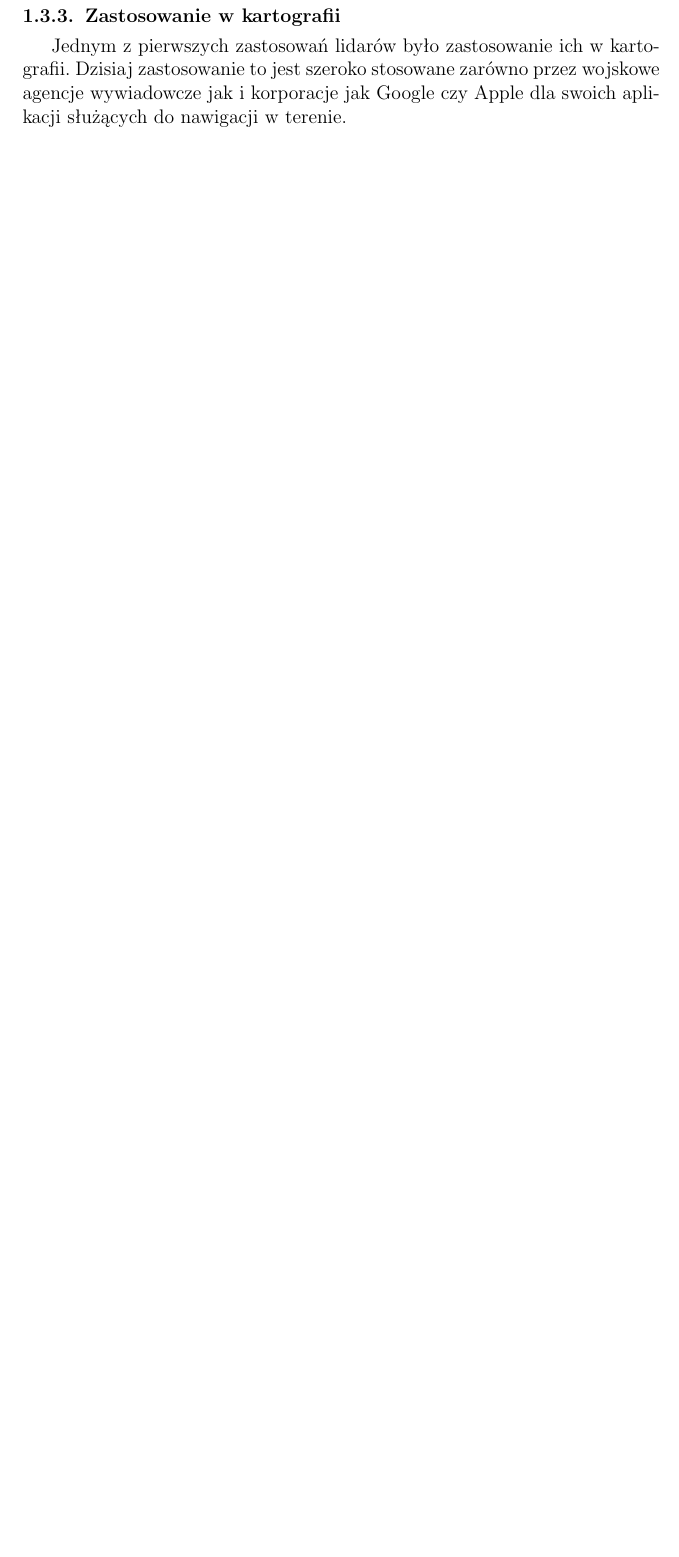
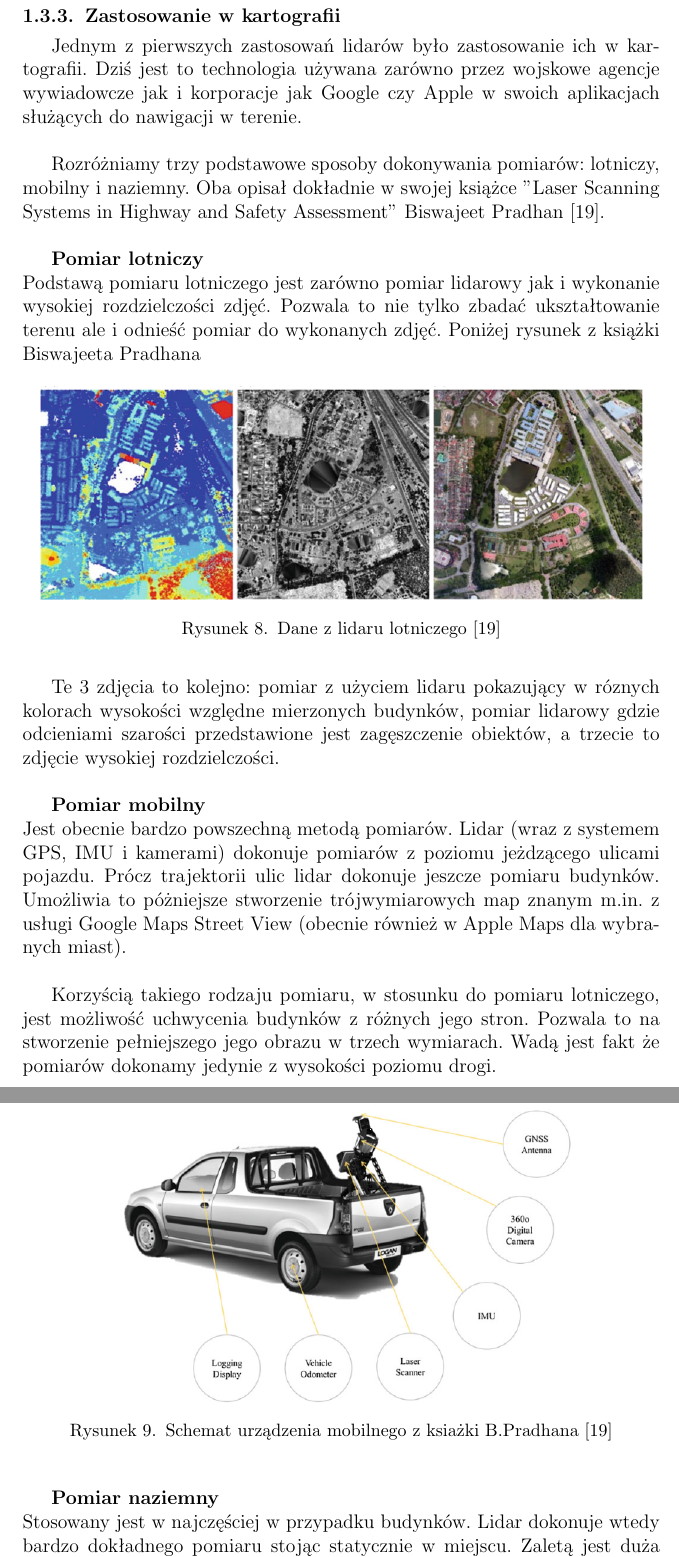
Before and after one commit to KP191458/Lidar2d, a LaTeX thesis (Thesis/thesis.tex, which reads Thesis/02_introduction.tex): part of page 8 of 36 before the commit and two parts of pages 8 and 9 of 40 after it, the two joined at a grey line, cut so that both start at the same text, the shorter picture padded with empty space. Compiled offline with pdfLaTeX.

Commit message:
Added details of some advanced lidars and its usage.

```diff
--- a/Thesis/02_introduction.tex
+++ b/Thesis/02_introduction.tex
@@ -107,4 +107,33 @@ Przewagę nad systemami monitoringu wykorzystującymi jedynie kamery jest taka
 
 \newpage
 \subsubsection{Zastosowanie w kartografii}
-Jednym z pierwszych zastosowań lidarów było zastosowanie ich w kartografii. Dzisiaj zastosowanie to jest szeroko stosowane zarówno przez wojskowe agencje wywiadowcze jak i korporacje jak Google czy Apple dla swoich aplikacji służących do nawigacji w terenie.\\
+Jednym z pierwszych zastosowań lidarów było zastosowanie ich w kartografii. Dziś jest to technologia używana zarówno przez wojskowe agencje wywiadowcze jak i korporacje jak Google czy Apple w swoich aplikacjach służących do nawigacji w terenie.\\
+
+Rozróżniamy trzy podstawowe sposoby dokonywania pomiarów: lotniczy, mobilny i naziemny. Oba opisał dokładnie w swojej książce "Laser Scanning Systems in Highway and Safety Assessment" Biswajeet Pradhan \cite{pradhan}.\\
+
+\textbf{Pomiar lotniczy}\\
+Podstawą pomiaru lotniczego jest zarówno pomiar lidarowy jak i wykonanie wysokiej rozdzielczości zdjęć. Pozwala to nie tylko zbadać ukształtowanie terenu ale i odnieść pomiar do wykonanych zdjęć. Poniżej rysunek z książki Biswajeeta Pradhana
+
+\begin{figure}[h]
+    \centering
+    \includegraphics[scale=0.45]{lidar_lotniczy}
+    \caption{Dane z lidaru lotniczego \cite{pradhan}}
+    \label{fig:lidar_lotniczy}
+\end{figure}
+Te 3 zdjęcia to kolejno: pomiar z użyciem lidaru pokazujący w róznych kolorach wysokości względne mierzonych budynków, pomiar lidarowy gdzie odcieniami szarości przedstawione jest zagęszczenie obiektów, a trzecie to zdjęcie wysokiej rozdzielczości.\\
+
+\textbf{Pomiar mobilny}\\
+Jest obecnie bardzo powszechną metodą pomiarów. Lidar (wraz z systemem GPS, IMU i kamerami) dokonuje pomiarów z poziomu jeżdzącego ulicami pojazdu. Prócz trajektorii ulic lidar dokonuje jeszcze pomiaru budynków. Umożliwia to póżniejsze stworzenie trójwymiarowych map znanym m.in. z usługi Google Maps Street View (obecnie również w Apple Maps dla wybranych miast).\\
+
+Korzyścią takiego rodzaju pomiaru, w stosunku do pomiaru lotniczego, jest możliwość uchwycenia budynków z różnych jego stron. Pozwala to na stworzenie pełniejszego jego obrazu w trzech wymiarach. Wadą jest fakt że pomiarów dokonamy jedynie z wysokości poziomu drogi.\\
+
+\begin{figure}[h]
+    \centering
+    \includegraphics[scale=0.45]{lidar_mobilny}
+    \caption{Schemat urządzenia mobilnego z ksiażki B.Pradhana \cite{pradhan}}
+    \label{fig:lidar_mobilny}
+\end{figure}
+
+\newpage
+\textbf{Pomiar naziemny}\\
+Stosowany jest w najczęściej w przypadku budynków. Lidar dokonuje wtedy bardzo dokładnego pomiaru stojąc statycznie w miejscu. Zaletą jest duża dokładność, możliwość wyboru zakresu analizy (patrz rysunek \ref{fig:lidar_naziemny}) oraz mozliwość zastosowania go w czasie rzeczywistym, rozpoznawania obiektów (w przypadku pomiaru mobilnego często odbywa się on na bazie już pomierzonych danych a nie w trakcie pomiarów).\\
```
Also changed, not shown: Thesis/07_problems.tex (+1 -1 lines), Thesis/thesis.tex (+1 -0 lines), Thesis/images/dong_1.png (added), Thesis/images/dong_2.png (added), Thesis/images/dong_3.png (added), Thesis/images/lidar_lotniczy.png (added), Thesis/images/lidar_mobilny.png (added), Thesis/images/lidar_naziemny.png (added), Thesis/02_introduction.tex (47 more changed lines).
